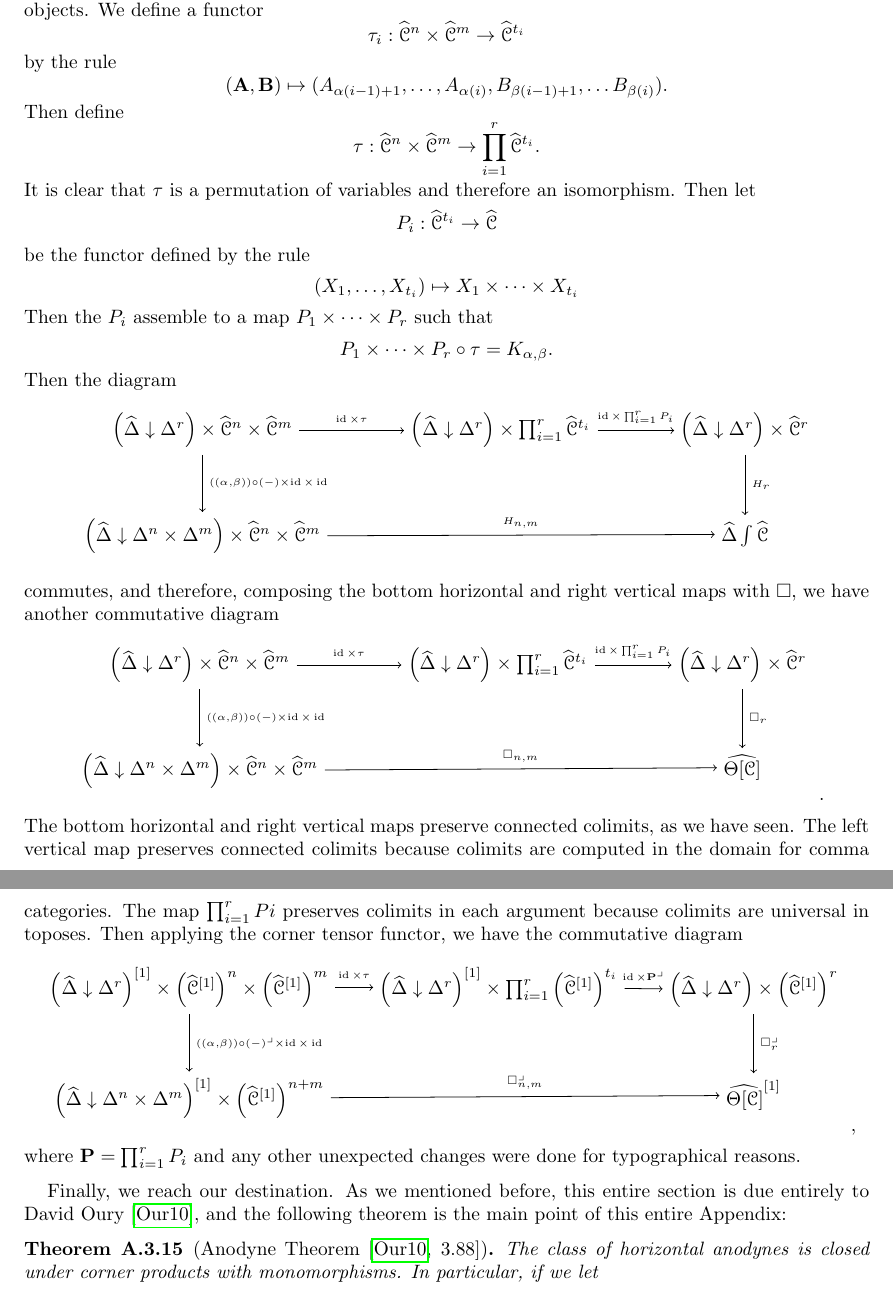
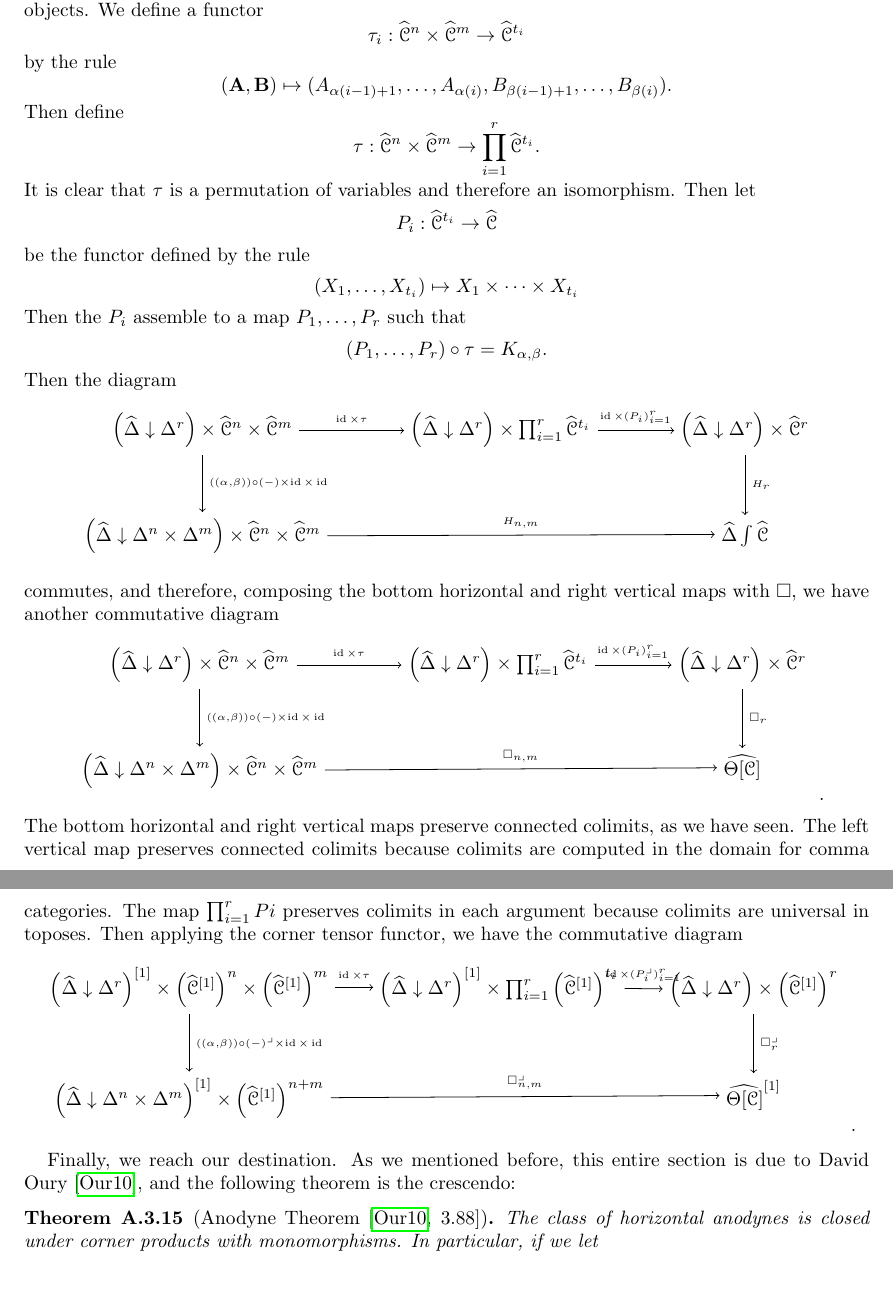
Before and after one commit to fpqc/enrichedcoherent, a LaTeX paper (enrichedcoherent.tex): two parts of pages 36 and 37 of 39, joined at a grey line, cut so that both start at the same text. Compiled offline with pdfLaTeX.

Commit message:
Big appendix done

```diff
--- a/enrichedcoherent.tex
+++ b/enrichedcoherent.tex
@@ -1503,12 +1503,12 @@ also commutes, where \(P^\lrcorner=\times^\lrcorner\).
 	which demonstrates that the diagram commutes.
 	Let \((t_i)_{i=1}^r\) such that \(t_i=\alpha(i)-\alpha(i-1) +\beta(i) - \beta(i-1)\).  Note that the sum of the \(t_i\) is exactly \(n+m\), since \(\alpha\) and \(\beta\) preserve initial and terminal objects.  We define a functor
 	\[\tau_i:\psh{\C}^n \times \psh{\C}^m \to \psh{\C}^{t_i}\] by the rule
-	\[(\mathbf{A},\mathbf{B})\mapsto (A_{\alpha(i-1)+1}, \dots, A_{\alpha(i)}, B_{\beta(i-1)+1},\dots B_{\beta(i)}).\]
+	\[(\mathbf{A},\mathbf{B})\mapsto (A_{\alpha(i-1)+1}, \dots, A_{\alpha(i)}, B_{\beta(i-1)+1},\dots, B_{\beta(i)}).\]
 	Then define \[\tau:\psh{\C}^n \times \psh{\C}^m \to \prod_{i=1}^r \psh{\C}^{t_i}.\]
 	It is clear that \(\tau\) is a permutation of variables and therefore an isomorphism.
 	Then let \[P_i: \psh{\C}^{t_i} \to \psh{\C}\] be the functor defined by the rule
 	\[(X_1,\dots,X_{t_i}) \mapsto X_1 \times \dots \times X_{t_i}\]
-	Then the \(P_i\) assemble to a map \(P_1\times \dots \times P_r\) such that \[P_1\times \dots \times P_r\circ \tau = K_{\alpha,\beta}.\]
+	Then the \(P_i\) assemble to a map \(P_1, \dots, P_r\) such that \[(P_1,\dots,P_r)\circ \tau = K_{\alpha,\beta}.\]
 	Then the diagram
 	\begin{equation*}
 		\begin{tikzpicture}
@@ -1521,7 +1521,7 @@ also commutes, where \(P^\lrcorner=\times^\lrcorner\).
 			(b-1-1) edge node[auto]{\(\scriptstyle{\id \times \tau}\)} (b-1-2)
 					edge node[auto]{\(\scriptstyle{((\alpha,\beta))\circ(-) \times \id \times \id}\)} (b-2-1)
 			(b-2-1) edge node[auto]{\(\scriptstyle{H_{n,m}}\)} (b-2-3)
-			(b-1-2) edge node[auto]{\(\scriptstyle{\id \times \prod_{i=1}^r P_i}\)} (b-1-3)
+			(b-1-2) edge node[auto]{\(\scriptstyle{\id \times (P_i)_{i=1}^r}\)} (b-1-3)
 			(b-1-3)	edge node[auto]{\(\scriptstyle{H_r}\)} (b-2-3);
 		\end{tikzpicture}
 	\end{equation*}
@@ -1537,7 +1537,7 @@ also commutes, where \(P^\lrcorner=\times^\lrcorner\).
 			(b-1-1) edge node[auto]{\(\scriptstyle{\id \times \tau}\)} (b-1-2)
 					edge node[auto]{\(\scriptstyle{((\alpha,\beta))\circ(-) \times \id \times \id}\)} (b-2-1)
 			(b-2-1) edge node[auto]{\(\scriptstyle{\square_{n,m}}\)} (b-2-3)
-			(b-1-2) edge node[auto]{\(\scriptstyle{\id \times \prod_{i=1}^r P_i}\)} (b-1-3)
+			(b-1-2) edge node[auto]{\(\scriptstyle{\id \times (P_i)_{i=1}^r}\)} (b-1-3)
 			(b-1-3)	edge node[auto]{\(\scriptstyle{\square_r}\)} (b-2-3);
 		\end{tikzpicture}.
 	\end{equation*}
@@ -1554,13 +1554,12 @@ also commutes, where \(P^\lrcorner=\times^\lrcorner\).
 			(b-1-1) edge node[auto]{\(\scriptstyle{\id \times \tau}\)} (b-1-2)
 					edge node[auto]{\(\scriptstyle{((\alpha,\beta))\circ(-)^\lrcorner \times \id \times \id}\)} (b-2-1)
 			(b-2-1) edge node[auto]{\(\scriptstyle{\square^\lrcorner_{n,m}}\)} (b-2-3)
-			(b-1-2) edge node[auto]{\(\scriptstyle{\id \times \mathbf{P}^\lrcorner}\)} (b-1-3)
+			(b-1-2) edge node[auto]{\(\scriptstyle{\id \times (P_i^\lrcorner)_{i=1}^r}\)} (b-1-3)
 			(b-1-3)	edge node[auto]{\(\scriptstyle{\square^\lrcorner_r}\)} (b-2-3);
-		\end{tikzpicture},
+		\end{tikzpicture}.
 	\end{equation*}
-where \(\mathbf{P}=\prod_{i=1}^r P_i\) and any other unexpected changes were done for typographical reasons.
 \end{obs}
 
-Finally, we reach our destination.  As we mentioned before, this entire section is due entirely to David Oury \cite{oury}, and the following theorem is the main point of this entire Appendix:
+Finally, we reach our destination.  As we mentioned before, this entire section is due to David Oury \cite{oury}, and the following theorem is the crescendo:
 
 \begin{thm}[Anodyne Theorem \cite{oury}*{3.88}] The class of horizontal anodynes is closed under corner products with monomorphisms.  In particular, if we let \[\mathscr{J}=\{\square_n^\lrcorner(\lambda^n_k, \delta^{c_1},\dots,\delta^{c_n})| \text{ for } n\geq 2, 0<k<n\}.\] Then we have
```
Also changed, not shown: enrichedcoherent.pdf, enrichedcoherent.tex (25 more changed lines).
